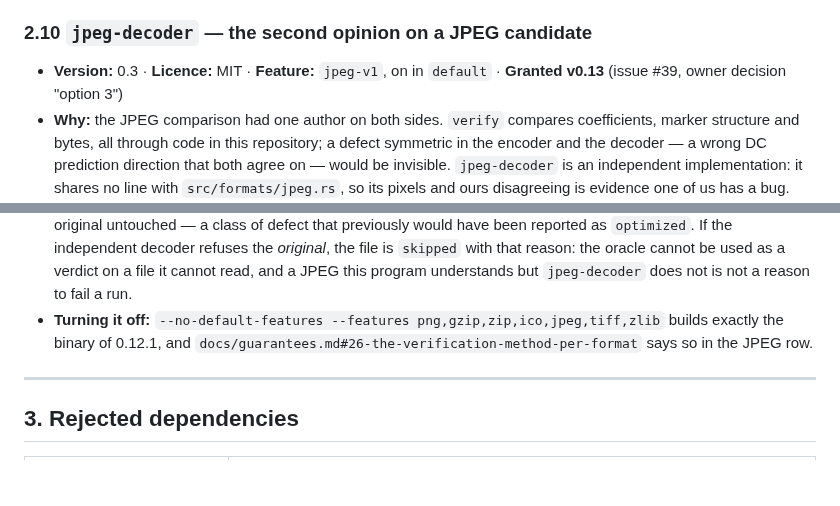
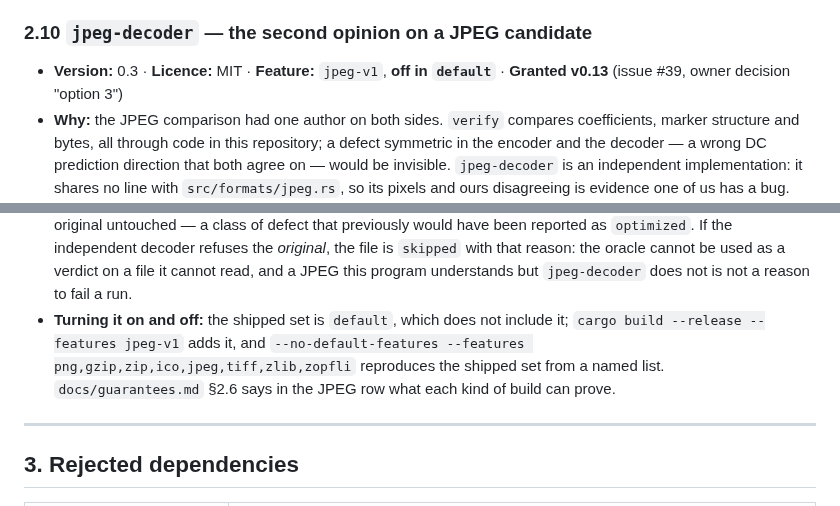
Before and after one commit to RUdolf1517/tzim, a Markdown page: docs/dependencies.md, 2 parts joined by grey strips. Rendered like a GitHub page; blank space fills up the shorter version.

Commit message:
docs(dependencies): §2.10 said the JPEG decoder is on in `default`, and it is not
The bullet list one screen below says the feature ships off, Cargo.toml's
default list does not contain it, and CHANGELOG calls it "available but off in
the default build". The header line was the only place that disagreed, which is
exactly the kind of sentence a reader skims and believes.

While there: the "turning it off" bullet promised that a feature list
reproduces "exactly the binary of 0.12.1". It cannot — that build had
indicatif and no hand-drawn line — and the list also omitted zopfli.

Co-authored-by: arena-agent <297053741+arena-agent@users.noreply.github.com>

```diff
--- a/docs/dependencies.md
+++ b/docs/dependencies.md
@@ -211,7 +211,7 @@ sample and a frame that could be wider than the terminal.
 
 ### 2.10 `jpeg-decoder` — the second opinion on a JPEG candidate
 
-- **Version:** 0.3 · **Licence:** MIT · **Feature:** `jpeg-v1`, on in `default` · **Granted v0.13** (issue
+- **Version:** 0.3 · **Licence:** MIT · **Feature:** `jpeg-v1`, **off in `default`** · **Granted v0.13** (issue
   #39, owner decision "option 3")
 - **Why:** the JPEG comparison had one author on both sides. `verify` compares coefficients, marker structure
   and bytes, all through code in this repository; a defect symmetric in the encoder and the decoder — a
@@ -241,8 +241,10 @@ sample and a frame that could be wider than the terminal.
   the independent decoder refuses the *original*, the file is `skipped` with that reason: the oracle cannot
   be used as a verdict on a file it cannot read, and a JPEG this program understands but `jpeg-decoder` does
   not is not a reason to fail a run.
-- **Turning it off:** `--no-default-features --features png,gzip,zip,ico,jpeg,tiff,zlib` builds exactly the
-  binary of 0.12.1, and `docs/guarantees.md#26-the-verification-method-per-format` says so in the JPEG row.
+- **Turning it on and off:** the shipped set is `default`, which does not include it;
+  `cargo build --release --features jpeg-v1` adds it, and `--no-default-features --features
+  png,gzip,zip,ico,jpeg,tiff,zlib,zopfli` reproduces the shipped set from a named list.
+  `docs/guarantees.md` §2.6 says in the JPEG row what each kind of build can prove.
 
 ---
 
```
